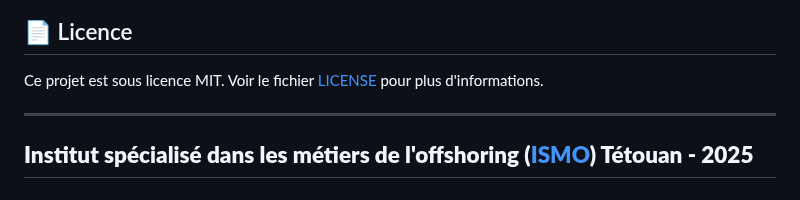
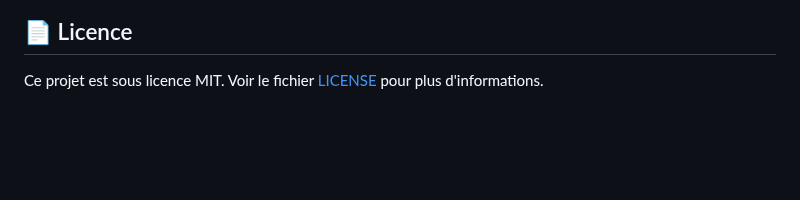
Before and after one commit to med6ba/ISMOShare, a Markdown page: README.md, the part around the change. GitHub-like rendering; blank space fills up the shorter version.

```diff
--- a/README.md
+++ b/README.md
@@ -155,7 +155,3 @@ Merci de suivre les étapes suivantes :
 ## 📄 Licence
 
 Ce projet est sous licence MIT. Voir le fichier [LICENSE](LICENSE) pour plus d'informations.
-
----
-
-## **Institut spécialisé dans les métiers de l'offshoring (<a href="https://www.ismo.ma">ISMO</a>) Tétouan - 2025**
```
